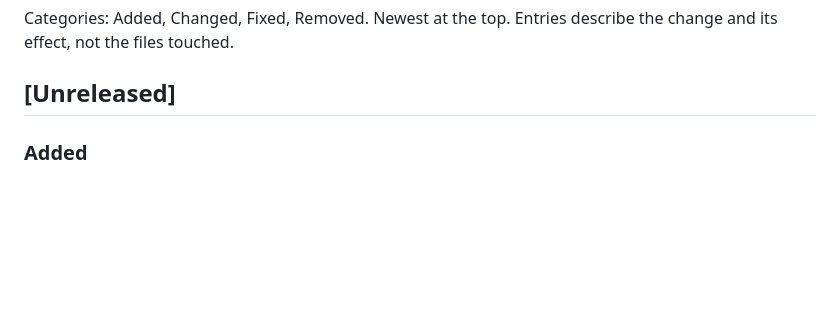
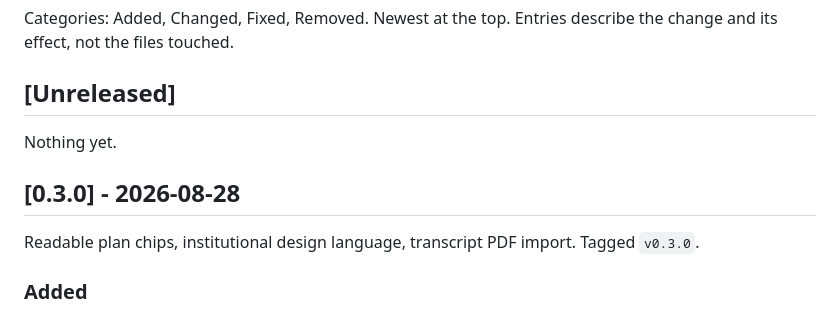
Before and after one commit to pc296/FuquaConAndCert, a Markdown page: CHANGELOG.md, the part around the change. Drawn GitHub-style; blank space fills up the shorter version.

```diff
--- a/CHANGELOG.md
+++ b/CHANGELOG.md
@@ -7,6 +7,12 @@ Last updated: 2026-08-28
 Categories: Added, Changed, Fixed, Removed. Newest at the top. Entries describe the change and its effect, not the files touched.
 
 ## [Unreleased]
+
+Nothing yet.
+
+## [0.3.0] - 2026-08-28
+
+Readable plan chips, institutional design language, transcript PDF import. Tagged `v0.3.0`.
 
 ### Added
 
```
Also changed, not shown: GOVERNANCE.md (+4 -3 lines).
